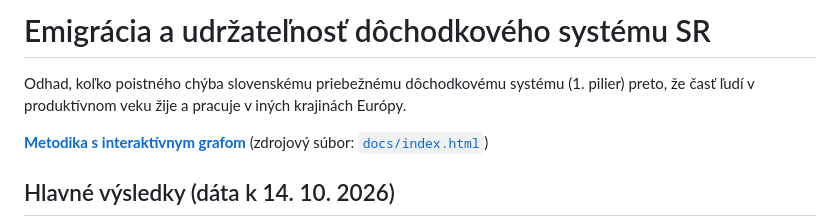
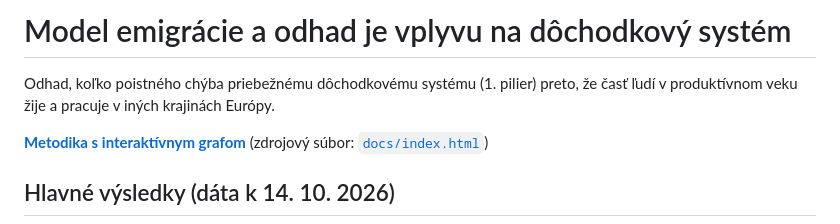
Before and after one commit to chatpall/sk-pension-emigration, a Markdown page: README.md, the part around the change. Rendered like a GitHub page.

Commit message:
Update README title and improve clarity

```diff
--- a/README.md
+++ b/README.md
@@ -1,6 +1,6 @@
-# Emigrácia a udržateľnosť dôchodkového systému SR
+# Model emigrácie a odhad je vplyvu na dôchodkový systém
 
-Odhad, koľko poistného chýba slovenskému priebežnému dôchodkovému systému (1. pilier) preto, že časť ľudí v produktívnom veku žije a pracuje v iných krajinách Európy.
+Odhad, koľko poistného chýba priebežnému dôchodkovému systému (1. pilier) preto, že časť ľudí v produktívnom veku žije a pracuje v iných krajinách Európy.
 
 **[Metodika s interaktívnym grafom](https://chatpall.github.io/sk-pension-emigration/)** (zdrojový súbor: [`docs/index.html`](docs/index.html))
 
```
